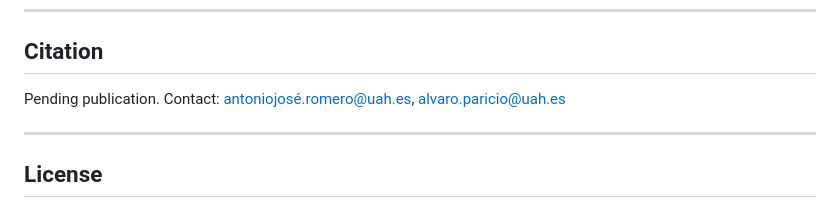
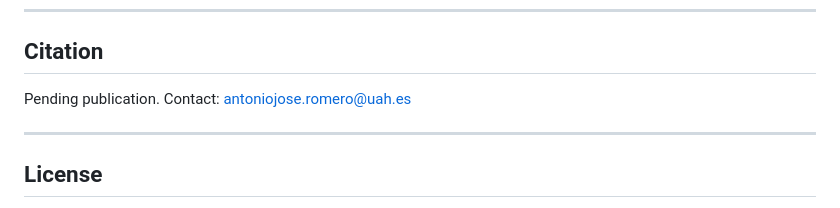
Before and after one commit to antoniojromero/LLMAgentCity, a Markdown page: README.md, the part around the change. GitHub-like rendering.

```diff
--- a/README.md
+++ b/README.md
@@ -217,7 +217,7 @@ This tool implements the adaptive city-metaphor framework for LLM agents describ
 
 ## Citation
 
-Pending publication. Contact: antoniojosé.romero@uah.es, alvaro.paricio@uah.es
+Pending publication. Contact: antoniojose.romero@uah.es
 
 ---
 
```
